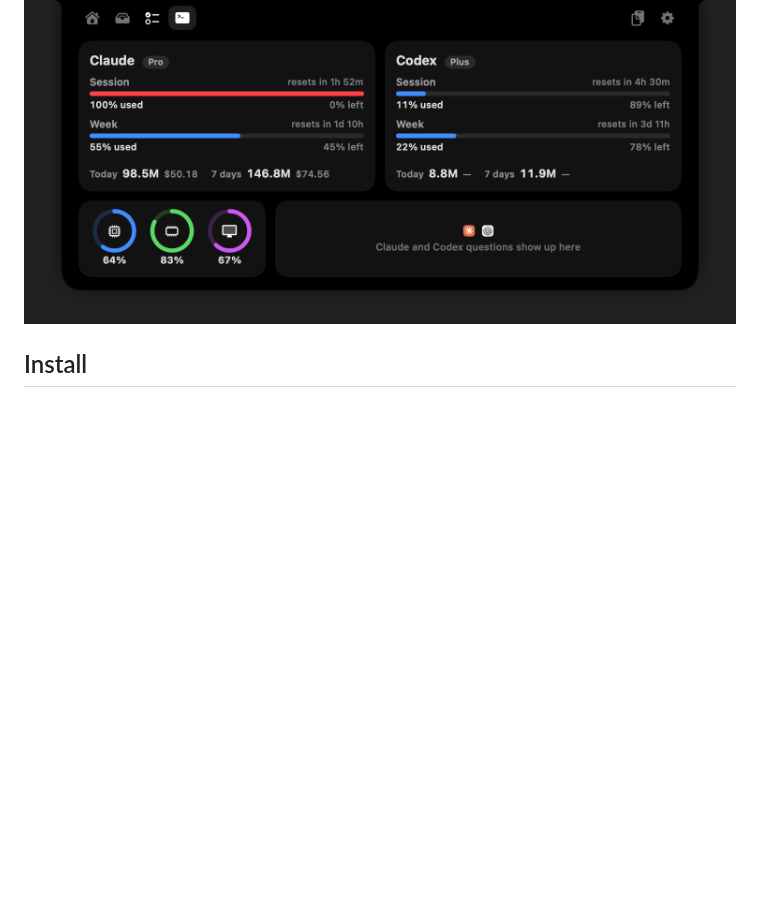
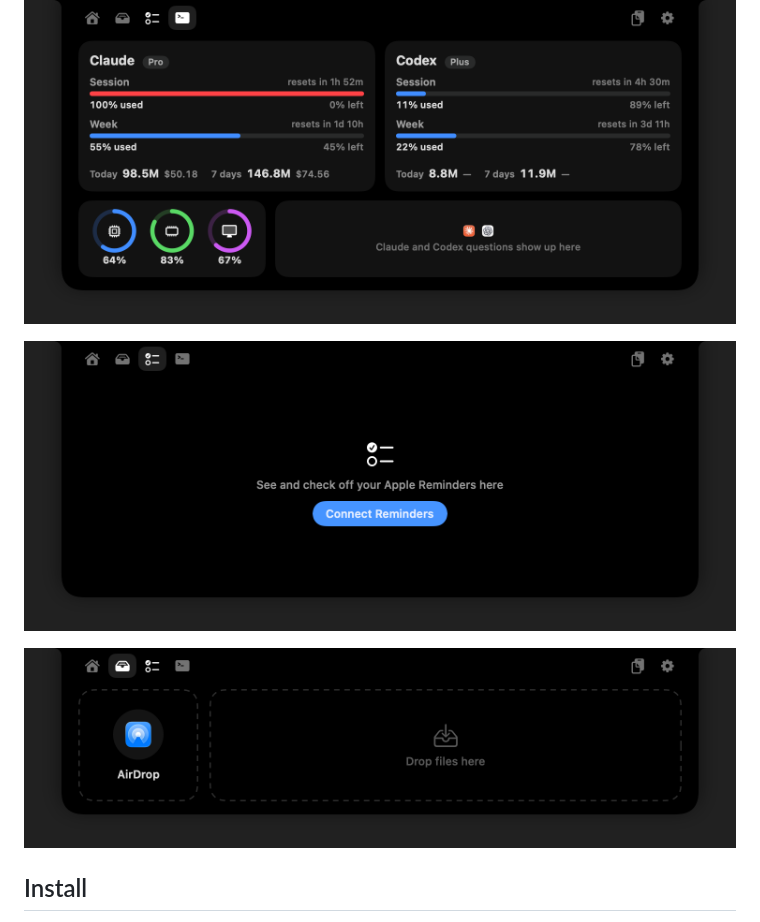
Before and after one commit to HamzaLovesCoding/NotchLab, a Markdown page: README.md, the part around the change. Rendered like a GitHub page; pictures changed too: docs/screenshots/files.png (added), docs/screenshots/reminders.png (added); blank space fills up the shorter version.

Commit message:
Add NotchLab logo and more README screenshots

```diff
--- a/README.md
+++ b/README.md
@@ -15,6 +15,10 @@ A native macOS app that turns your notch into a small workspace. Hover over it t
 ![Home: music controls, focus timer, VPN, and quick notes](docs/screenshots/home.png)
 
 ![Developer tools: Claude and Codex usage, system stats, and agent sessions](docs/screenshots/developer.png)
+
+![Reminders: connect Apple Reminders to view and complete tasks](docs/screenshots/reminders.png)
+
+![Files: drop files onto the shelf or share them with AirDrop](docs/screenshots/files.png)
 
 ## Install
 
```
Also changed, not shown: 2 other files.
